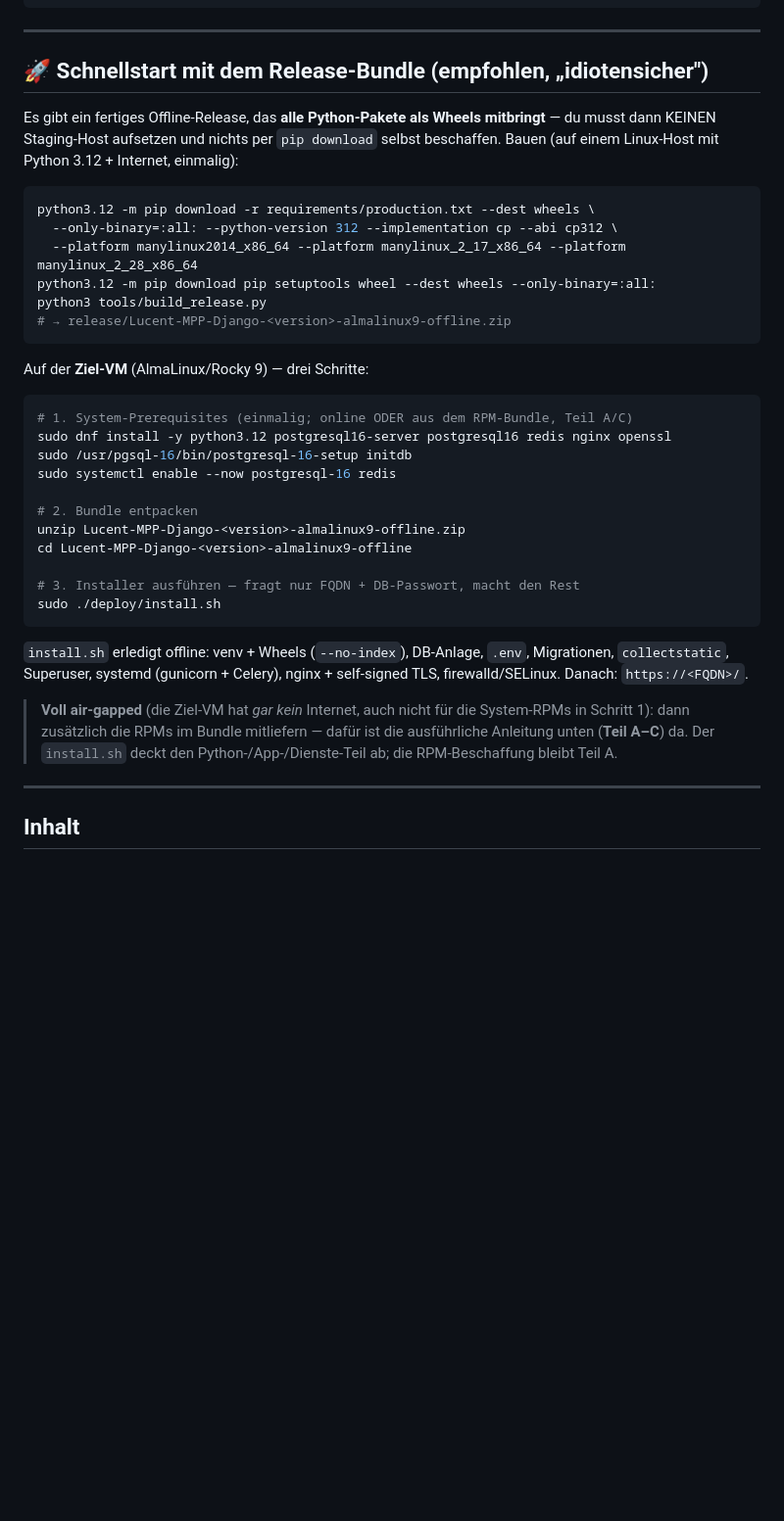
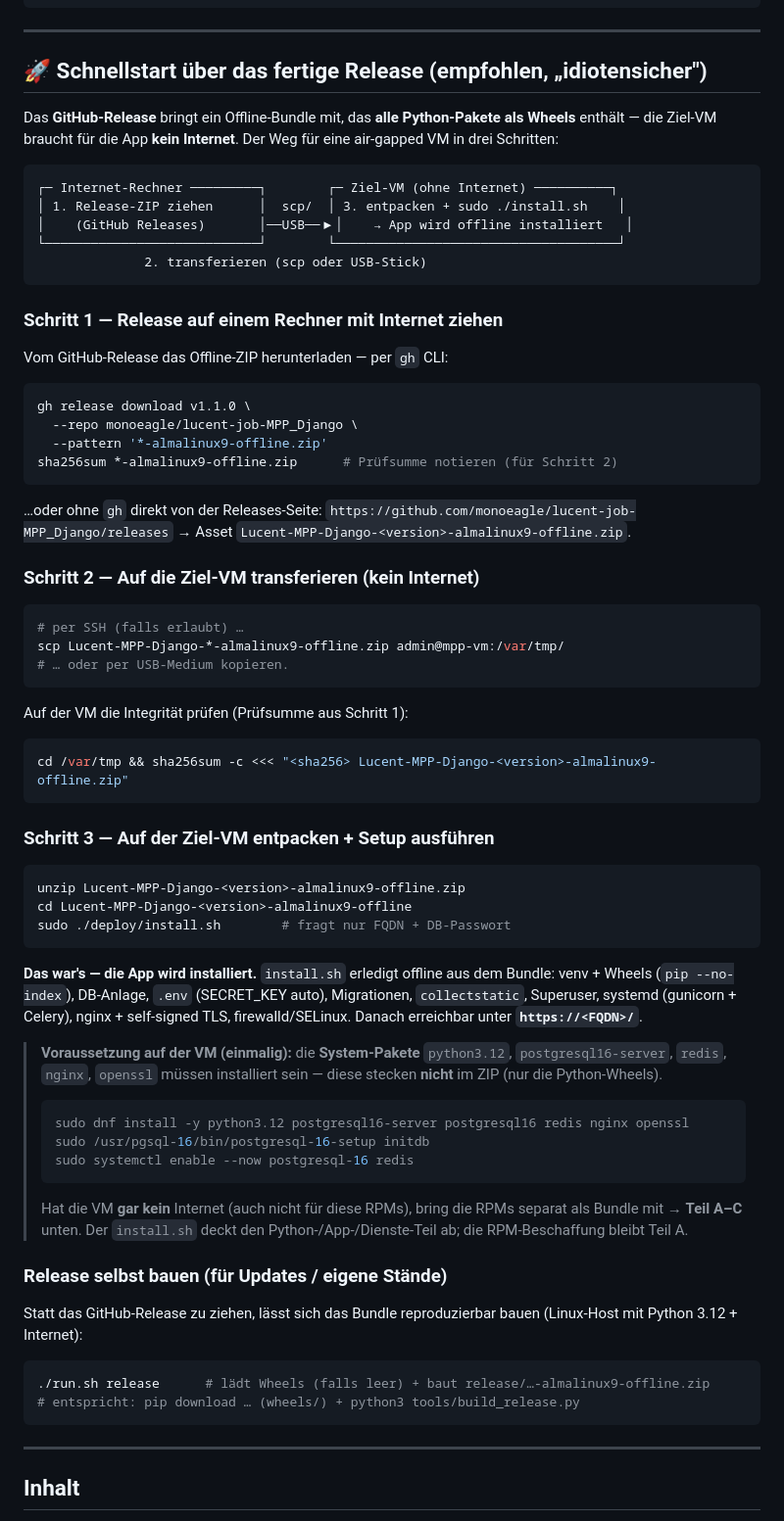
Before and after one commit to monoeagle/lucent-job-cmp-django, a Markdown page: docs/deployment/vm-installation-offline.md, the part around the change. Shown at 98% size. Rendered like a GitHub page; blank space fills up the shorter version.

Commit message:
docs(offline): Schnellstart über GitHub-Release (ziehen → transferieren → install.sh)
3-Schritt-Weg für air-gapped VM: Release-ZIP auf Internet-Rechner per gh release
download ziehen, per scp/USB transferieren, auf der VM entpacken + sudo install.sh.
System-RPM-Voraussetzung explizit; Release-selbst-bauen als Unterpunkt.

Co-Authored-By: Claude Opus 4.8 (1M context) <noreply@anthropic.com>

````diff
--- a/docs/deployment/vm-installation-offline.md
+++ b/docs/deployment/vm-installation-offline.md
@@ -22,46 +22,83 @@ dort offline installiert.
 
 ---
 
-## 🚀 Schnellstart mit dem Release-Bundle (empfohlen, „idiotensicher")
+## 🚀 Schnellstart über das fertige Release (empfohlen, „idiotensicher")
 
-Es gibt ein fertiges Offline-Release, das **alle Python-Pakete als Wheels
-mitbringt** — du musst dann KEINEN Staging-Host aufsetzen und nichts per
-`pip download` selbst beschaffen. Bauen (auf einem Linux-Host mit Python 3.12 +
-Internet, einmalig):
+Das **GitHub-Release** bringt ein Offline-Bundle mit, das **alle Python-Pakete als
+Wheels** enthält — die Ziel-VM braucht für die App **kein Internet**. Der Weg für
+eine air-gapped VM in drei Schritten:
+
+```
+┌─ Internet-Rechner ─────────┐        ┌─ Ziel-VM (ohne Internet) ──────────┐
+│ 1. Release-ZIP ziehen      │  scp/  │ 3. entpacken + sudo ./install.sh    │
+│    (GitHub Releases)       │──USB──▶│    → App wird offline installiert   │
+└────────────────────────────┘        └─────────────────────────────────────┘
+              2. transferieren (scp oder USB-Stick)
+```
+
+### Schritt 1 — Release auf einem Rechner **mit** Internet ziehen
+
+Vom GitHub-Release das Offline-ZIP herunterladen — per `gh` CLI:
 
 ```bash
-python3.12 -m pip download -r requirements/production.txt --dest wheels \
-  --only-binary=:all: --python-version 312 --implementation cp --abi cp312 \
-  --platform manylinux2014_x86_64 --platform manylinux_2_17_x86_64 --platform manylinux_2_28_x86_64
-python3.12 -m pip download pip setuptools wheel --dest wheels --only-binary=:all:
-python3 tools/build_release.py
-# → release/Lucent-MPP-Django-<version>-almalinux9-offline.zip
+gh release download v1.1.0 \
+  --repo monoeagle/lucent-job-MPP_Django \
+  --pattern '*-almalinux9-offline.zip'
+sha256sum *-almalinux9-offline.zip      # Prüfsumme notieren (für Schritt 2)
 ```
 
-Auf der **Ziel-VM** (AlmaLinux/Rocky 9) — drei Schritte:
+…oder ohne `gh` direkt von der Releases-Seite:
+`https://github.com/monoeagle/lucent-job-MPP_Django/releases` → Asset
+`Lucent-MPP-Django-<version>-almalinux9-offline.zip`.
+
+### Schritt 2 — Auf die Ziel-VM transferieren (kein Internet)
 
 ```bash
-# 1. System-Prerequisites (einmalig; online ODER aus dem RPM-Bundle, Teil A/C)
-sudo dnf install -y python3.12 postgresql16-server postgresql16 redis nginx openssl
-sudo /usr/pgsql-16/bin/postgresql-16-setup initdb
-sudo systemctl enable --now postgresql-16 redis
+# per SSH (falls erlaubt) …
+scp Lucent-MPP-Django-*-almalinux9-offline.zip admin@mpp-vm:/var/tmp/
+# … oder per USB-Medium kopieren.
+```
 
-# 2. Bundle entpacken
+Auf der VM die Integrität prüfen (Prüfsumme aus Schritt 1):
+
+```bash
+cd /var/tmp && sha256sum -c <<< "<sha256> Lucent-MPP-Django-<version>-almalinux9-offline.zip"
+```
+
+### Schritt 3 — Auf der Ziel-VM entpacken + Setup ausführen
+
+```bash
 unzip Lucent-MPP-Django-<version>-almalinux9-offline.zip
 cd Lucent-MPP-Django-<version>-almalinux9-offline
-
-# 3. Installer ausführen — fragt nur FQDN + DB-Passwort, macht den Rest
-sudo ./deploy/install.sh
+sudo ./deploy/install.sh        # fragt nur FQDN + DB-Passwort
 ```
 
-`install.sh` erledigt offline: venv + Wheels (`--no-index`), DB-Anlage, `.env`,
+**Das war's — die App wird installiert.** `install.sh` erledigt offline aus dem
+Bundle: venv + Wheels (`pip --no-index`), DB-Anlage, `.env` (SECRET_KEY auto),
 Migrationen, `collectstatic`, Superuser, systemd (gunicorn + Celery), nginx +
-self-signed TLS, firewalld/SELinux. Danach: `https://<FQDN>/`.
+self-signed TLS, firewalld/SELinux. Danach erreichbar unter **`https://<FQDN>/`**.
 
-> **Voll air-gapped** (die Ziel-VM hat *gar kein* Internet, auch nicht für die
-> System-RPMs in Schritt 1): dann zusätzlich die RPMs im Bundle mitliefern —
-> dafür ist die ausführliche Anleitung unten (**Teil A–C**) da. Der `install.sh`
-> deckt den Python-/App-/Dienste-Teil ab; die RPM-Beschaffung bleibt Teil A.
+> **Voraussetzung auf der VM (einmalig):** die **System-Pakete** `python3.12`,
+> `postgresql16-server`, `redis`, `nginx`, `openssl` müssen installiert sein —
+> diese stecken **nicht** im ZIP (nur die Python-Wheels).
+> ```bash
+> sudo dnf install -y python3.12 postgresql16-server postgresql16 redis nginx openssl
+> sudo /usr/pgsql-16/bin/postgresql-16-setup initdb
+> sudo systemctl enable --now postgresql-16 redis
+> ```
+> Hat die VM **gar kein** Internet (auch nicht für diese RPMs), bring die RPMs
+> separat als Bundle mit → **Teil A–C** unten. Der `install.sh` deckt den
+> Python-/App-/Dienste-Teil ab; die RPM-Beschaffung bleibt Teil A.
+
+### Release selbst bauen (für Updates / eigene Stände)
+
+Statt das GitHub-Release zu ziehen, lässt sich das Bundle reproduzierbar bauen
+(Linux-Host mit Python 3.12 + Internet):
+
+```bash
+./run.sh release      # lädt Wheels (falls leer) + baut release/…-almalinux9-offline.zip
+# entspricht: pip download … (wheels/) + python3 tools/build_release.py
+```
 
 ---
 
````
